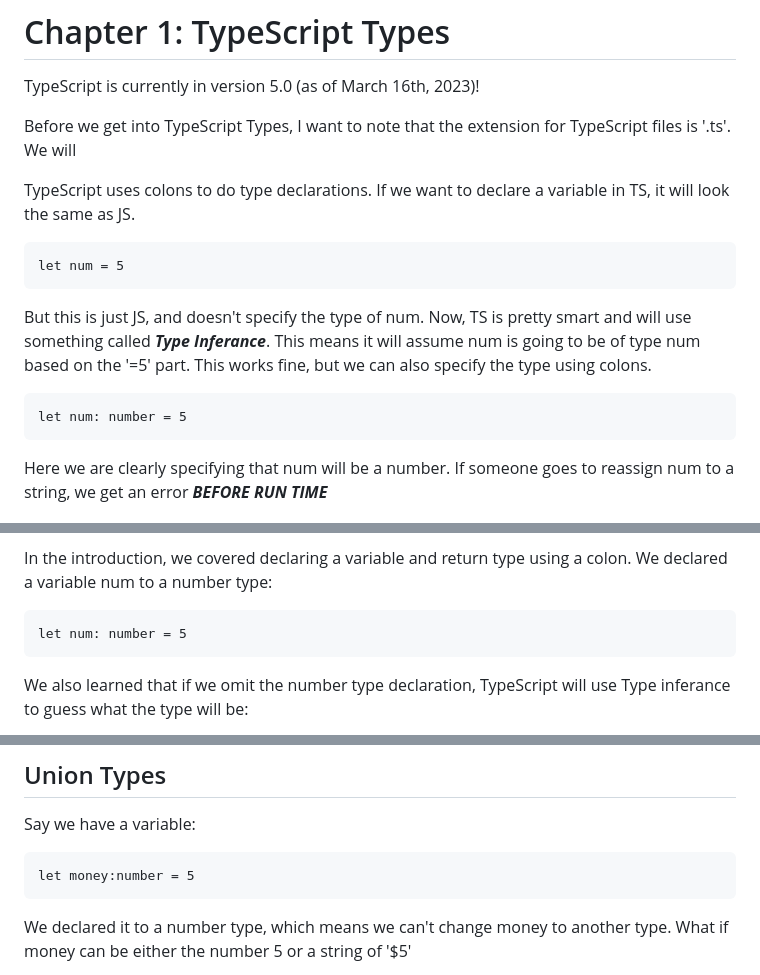
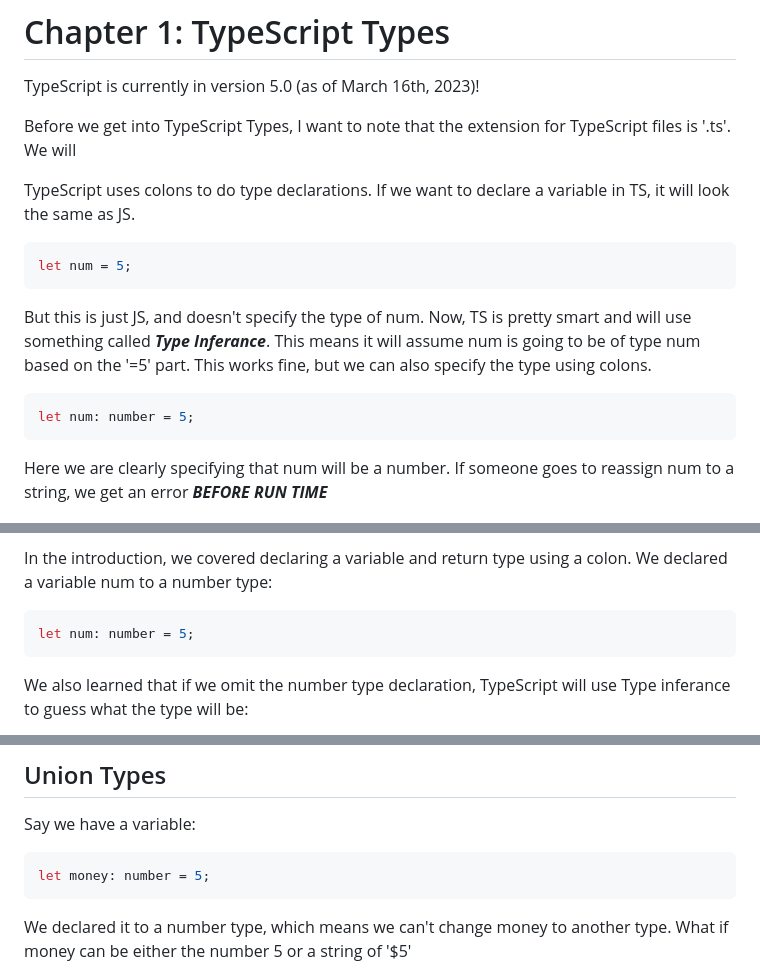
Before and after one commit to AnthonyBronca/TypeScript-Course, a Markdown page: Chapter1/Chapter1.md, 3 parts joined by grey strips. GitHub-like rendering.

````diff
--- a/Chapter1/Chapter1.md
+++ b/Chapter1/Chapter1.md
@@ -6,18 +6,20 @@ Before we get into TypeScript Types, I want to note that the extension for TypeS
 
 TypeScript uses colons to do type declarations. If we want to declare a variable in TS, it will look the same as JS.
 
-```
-let num = 5
+```typescript
+let num = 5;
 ```
 
 But this is just JS, and doesn't specify the type of num. Now, TS is pretty smart and will use something called **_Type Inferance_**.
 This means it will assume num is going to be of type num based on the '=5' part. This works fine, but we can also specify the type using colons.
 
-```
-let num: number = 5
+```typescript
+let num: number = 5;
 ```
 
 Here we are clearly specifying that num will be a number. If someone goes to reassign num to a string, we get an error **_BEFORE RUN TIME_**
+
+
 
 ![Alt text](../images/num-example.png)
 
@@ -37,8 +39,8 @@ We can see all the errors are handled, the code is cleaner than our JS example,
 
 In the introduction, we covered declaring a variable and return type using a colon. We declared a variable num to a number type:
 
-```
-let num: number = 5
+```typescript
+let num: number = 5;
 ```
 
 We also learned that if we omit the number type declaration, TypeScript will use Type inferance to guess what the type will be:
@@ -55,8 +57,8 @@ Now that we learned the basic primary type declaration, lets look into using **_
 
 Say we have a variable:
 
-```
-let money:number = 5
+```typescript
+let money: number = 5;
 ```
 
 We declared it to a number type, which means we can't change money to another type. What if money can be either the number 5 or a string of '$5'
````
Also changed, not shown: other parts of Chapter1/Chapter1.md (+2 -2 lines), Chapter0/Introduction.md (+3 -3 lines), Chapter0/RunningTS.md (+2 -2 lines), Chapter2/Chapter2.md (added, +131 -0 lines), images/anyshowcase.png (added), images/interfaceObjError.png (added).
